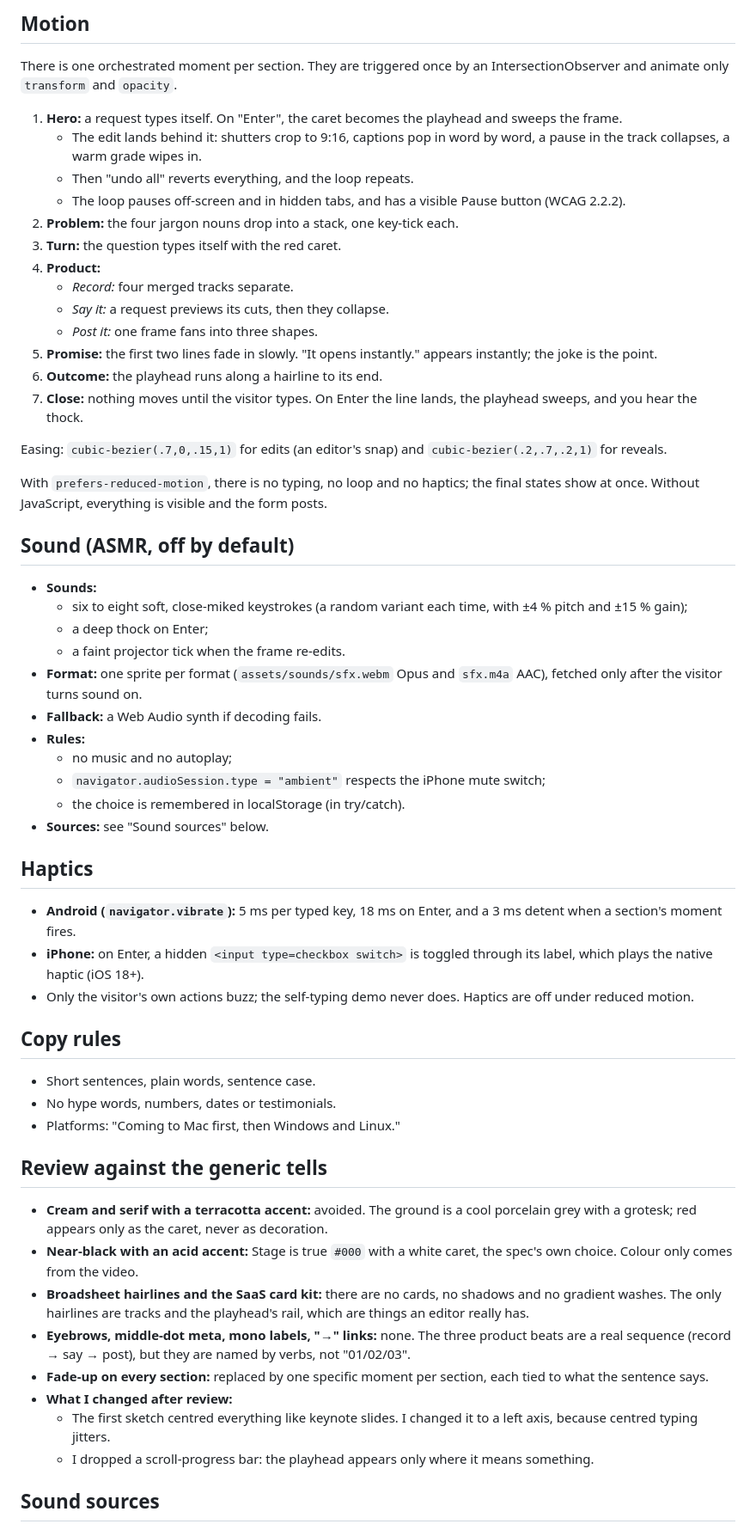
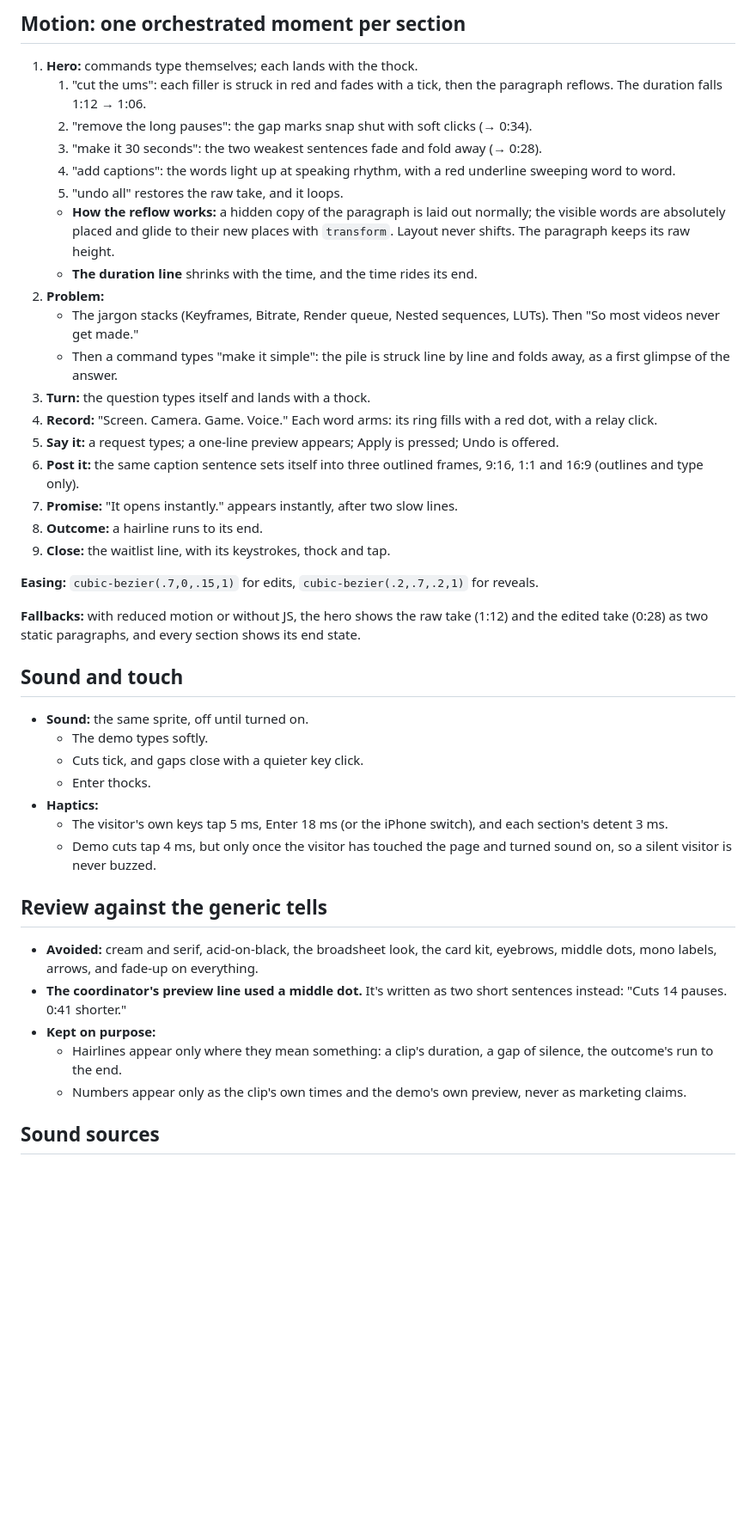
Before and after one commit to inventionsbyhamid/dijmo-web, a Markdown page: docs/design.md, the part around one of its changes. Shown at 86% size. Drawn GitHub-style; blank space fills up the shorter version.

Commit message:
docs: design v2, 'The words are the edit' (typography, sound and touch; no faux video)
Co-Authored-By: Claude Opus 5.5 <noreply@anthropic.com>

```diff
--- a/docs/design.md
+++ b/docs/design.md
@@ -70,56 +43,43 @@ On phones everything stacks in one column, and the beat diagrams sit under their
 
-## Motion
-There is one orchestrated moment per section. They are triggered once by an IntersectionObserver and animate only `transform` and `opacity`.
-1. **Hero:** a request types itself. On "Enter", the caret becomes the playhead and sweeps the frame.
-   - The edit lands behind it: shutters crop to 9:16, captions pop in word by word, a pause in the track collapses, a warm grade wipes in.
-   - Then "undo all" reverts everything, and the loop repeats.
-   - The loop pauses off-screen and in hidden tabs, and has a visible Pause button (WCAG 2.2.2).
-2. **Problem:** the four jargon nouns drop into a stack, one key-tick each.
-3. **Turn:** the question types itself with the red caret.
-4. **Product:**
-   - *Record:* four merged tracks separate.
-   - *Say it:* a request previews its cuts, then they collapse.
-   - *Post it:* one frame fans into three shapes.
-5. **Promise:** the first two lines fade in slowly. "It opens instantly." appears instantly; the joke is the point.
-6. **Outcome:** the playhead runs along a hairline to its end.
-7. **Close:** nothing moves until the visitor types. On Enter the line lands, the playhead sweeps, and you hear the thock.
+## Motion: one orchestrated moment per section
+1. **Hero:** commands type themselves; each lands with the thock.
+   1. "cut the ums": each filler is struck in red and fades with a tick, then the paragraph reflows. The duration falls 1:12 → 1:06.
+   2. "remove the long pauses": the gap marks snap shut with soft clicks (→ 0:34).
+   3. "make it 30 seconds": the two weakest sentences fade and fold away (→ 0:28).
+   4. "add captions": the words light up at speaking rhythm, with a red underline sweeping word to word.
+   5. "undo all" restores the raw take, and it loops.
+   - **How the reflow works:** a hidden copy of the paragraph is laid out normally; the visible words are absolutely placed and glide to their new places with `transform`. Layout never shifts. The paragraph keeps its raw height.
+   - **The duration line** shrinks with the time, and the time rides its end.
+2. **Problem:**
+   - The jargon stacks (Keyframes, Bitrate, Render queue, Nested sequences, LUTs). Then "So most videos never get made."
+   - Then a command types "make it simple": the pile is struck line by line and folds away, as a first glimpse of the answer.
+3. **Turn:** the question types itself and lands with a thock.
+4. **Record:** "Screen. Camera. Game. Voice." Each word arms: its ring fills with a red dot, with a relay click.
+5. **Say it:** a request types; a one-line preview appears; Apply is pressed; Undo is offered.
+6. **Post it:** the same caption sentence sets itself into three outlined frames, 9:16, 1:1 and 16:9 (outlines and type only).
+7. **Promise:** "It opens instantly." appears instantly, after two slow lines.
+8. **Outcome:** a hairline runs to its end.
+9. **Close:** the waitlist line, with its keystrokes, thock and tap.
 
-Easing: `cubic-bezier(.7,0,.15,1)` for edits (an editor's snap) and `cubic-bezier(.2,.7,.2,1)` for reveals.
+**Easing:** `cubic-bezier(.7,0,.15,1)` for edits, `cubic-bezier(.2,.7,.2,1)` for reveals.
 
-With `prefers-reduced-motion`, there is no typing, no loop and no haptics; the final states show at once. Without JavaScript, everything is visible and the form posts.
+**Fallbacks:** with reduced motion or without JS, the hero shows the raw take (1:12) and the edited take (0:28) as two static paragraphs, and every section shows its end state.
 
-## Sound (ASMR, off by default)
-- **Sounds:**
-  - six to eight soft, close-miked keystrokes (a random variant each time, with ±4 % pitch and ±15 % gain);
-  - a deep thock on Enter;
-  - a faint projector tick when the frame re-edits.
-- **Format:** one sprite per format (`assets/sounds/sfx.webm` Opus and `sfx.m4a` AAC), fetched only after the visitor turns sound on.
-- **Fallback:** a Web Audio synth if decoding fails.
-- **Rules:**
-  - no music and no autoplay;
-  - `navigator.audioSession.type = "ambient"` respects the iPhone mute switch;
-  - the choice is remembered in localStorage (in try/catch).
-- **Sources:** see "Sound sources" below.
-
-## Haptics
-- **Android (`navigator.vibrate`):** 5 ms per typed key, 18 ms on Enter, and a 3 ms detent when a section's moment fires.
-- **iPhone:** on Enter, a hidden `<input type=checkbox switch>` is toggled through its label, which plays the native haptic (iOS 18+).
-- Only the visitor's own actions buzz; the self-typing demo never does. Haptics are off under reduced motion.
-
-## Copy rules
-- Short sentences, plain words, sentence case.
-- No hype words, numbers, dates or testimonials.
-- Platforms: "Coming to Mac first, then Windows and Linux."
+## Sound and touch
+- **Sound:** the same sprite, off until turned on.
+  - The demo types softly.
+  - Cuts tick, and gaps close with a quieter key click.
+  - Enter thocks.
+- **Haptics:**
+  - The visitor's own keys tap 5 ms, Enter 18 ms (or the iPhone switch), and each section's detent 3 ms.
+  - Demo cuts tap 4 ms, but only once the visitor has touched the page and turned sound on, so a silent visitor is never buzzed.
 
 ## Review against the generic tells
-- **Cream and serif with a terracotta accent:** avoided. The ground is a cool porcelain grey with a grotesk; red appears only as the caret, never as decoration.
-- **Near-black with an acid accent:** Stage is true `#000` with a white caret, the spec's own choice. Colour only comes from the video.
-- **Broadsheet hairlines and the SaaS card kit:** there are no cards, no shadows and no gradient washes. The only hairlines are tracks and the playhead's rail, which are things an editor really has.
-- **Eyebrows, middle-dot meta, mono labels, "→" links:** none. The three product beats are a real sequence (record → say → post), but they are named by verbs, not "01/02/03".
-- **Fade-up on every section:** replaced by one specific moment per section, each tied to what the sentence says.
-- **What I changed after review:**
-  - The first sketch centred everything like keynote slides. I changed it to a left axis, because centred typing jitters.
-  - I dropped a scroll-progress bar: the playhead appears only where it means something.
+- **Avoided:** cream and serif, acid-on-black, the broadsheet look, the card kit, eyebrows, middle dots, mono labels, arrows, and fade-up on everything.
+- **The coordinator's preview line used a middle dot.** It's written as two short sentences instead: "Cuts 14 pauses. 0:41 shorter."
+- **Kept on purpose:**
+  - Hairlines appear only where they mean something: a clip's duration, a gap of silence, the outcome's run to the end.
+  - Numbers appear only as the clip's own times and the demo's own preview, never as marketing claims.
 
 ## Sound sources
 All three sounds come from the **ElevenLabs Sound Effects API** (`POST /v1/sound-generation`). I generated 11 candidates: three typing takes, two single keys, three thocks and three ticks.
```
Also changed, not shown: other parts of docs/design.md (+27 -59 lines).
